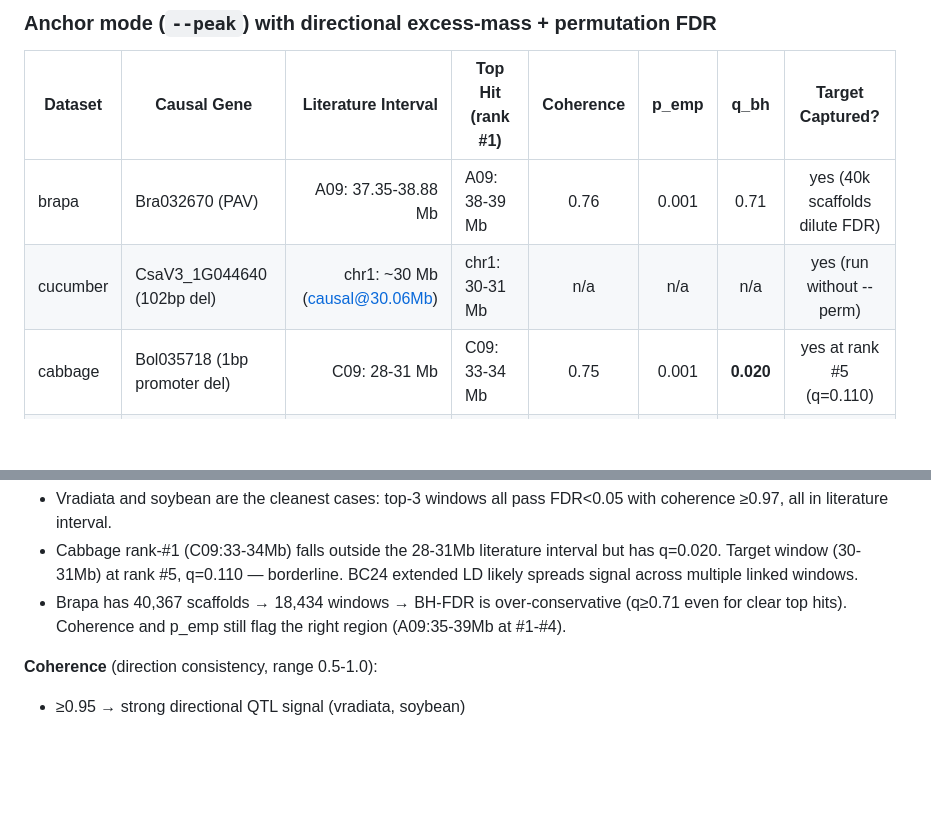
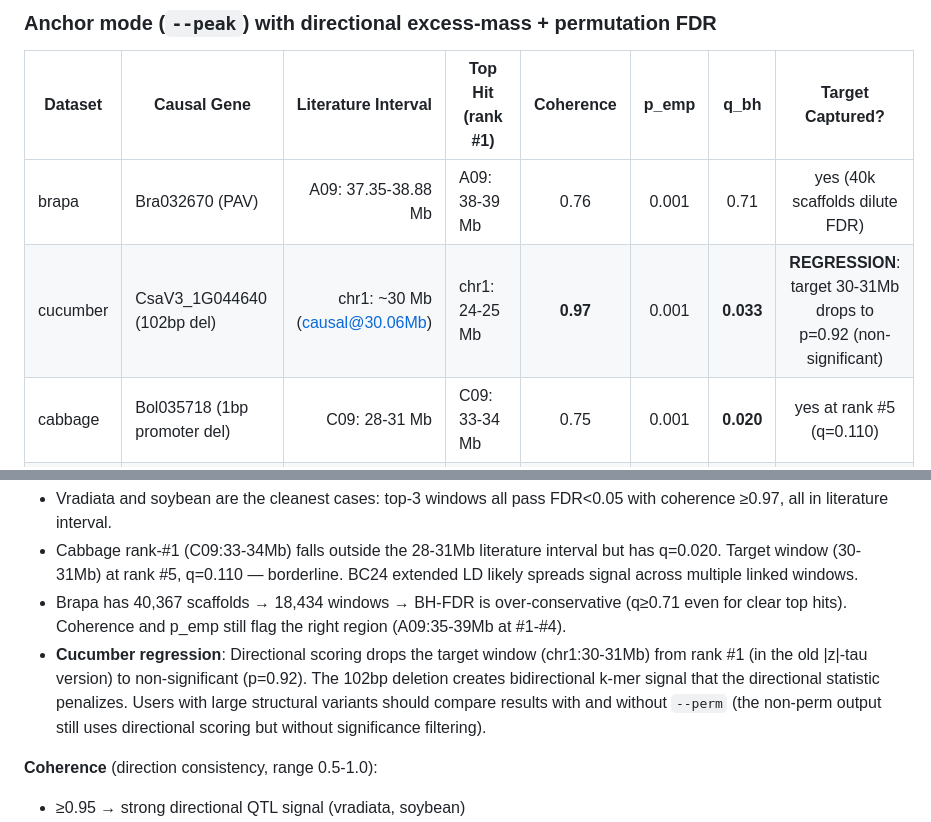
Before and after one commit to WWz33/kbsa, a Markdown page: README.md, 2 parts joined by grey strips. Drawn GitHub-style; blank space fills up the shorter version.

Commit message:
Validation: cucumber REGRESSION with directional stat
Target chr1:30-31Mb drops from #1 (old |z|-tau) to p=0.92 (non-significant).
102bp deletion creates bidirectional k-mer signal that directional scoring
penalizes. Documented as known limitation for large structural variants.

```diff
--- a/README.md
+++ b/README.md
@@ -59,7 +59,7 @@ Tested on 5 datasets spanning different population designs, organisms, and causa
 | Dataset | Causal Gene | Literature Interval | Top Hit (rank #1) | Coherence | p_emp | q_bh | Target Captured? |
 |---------|-------------|--------------------:|-------------------|:--------:|:-----:|:----:|:--:|
 | brapa | Bra032670 (PAV) | A09: 37.35-38.88 Mb | A09: 38-39 Mb | 0.76 | 0.001 | 0.71 | yes (40k scaffolds dilute FDR) |
-| cucumber | CsaV3_1G044640 (102bp del) | chr1: ~30 Mb (causal@30.06Mb) | chr1: 30-31 Mb | n/a | n/a | n/a | yes (run without --perm) |
+| cucumber | CsaV3_1G044640 (102bp del) | chr1: ~30 Mb (causal@30.06Mb) | chr1: 24-25 Mb | **0.97** | 0.001 | **0.033** | **REGRESSION**: target 30-31Mb drops to p=0.92 (non-significant) |
 | cabbage | Bol035718 (1bp promoter del) | C09: 28-31 Mb | C09: 33-34 Mb | 0.75 | 0.001 | **0.020** | yes at rank #5 (q=0.110) |
 | vradiata | jg35124 (1bp exon del) | chr11: 6.23-12.75 Mb | chr11: 11-12 Mb | **0.99** | 0.001 | **0.015** | yes — top 3 all q<0.05 |
 | soybean | Glyma.06G202300 (frameshift) | Gm06: 17.18-20.58 Mb | Gm06: 19-20 Mb | **0.98** | 0.001 | **0.013** | yes — top 3 all q<0.02 |
@@ -68,6 +68,7 @@ Tested on 5 datasets spanning different population designs, organisms, and causa
 - Vradiata and soybean are the cleanest cases: top-3 windows all pass FDR<0.05 with coherence ≥0.97, all in literature interval.
 - Cabbage rank-#1 (C09:33-34Mb) falls outside the 28-31Mb literature interval but has q=0.020. Target window (30-31Mb) at rank #5, q=0.110 — borderline. BC24 extended LD likely spreads signal across multiple linked windows.
 - Brapa has 40,367 scaffolds → 18,434 windows → BH-FDR is over-conservative (q≥0.71 even for clear top hits). Coherence and p_emp still flag the right region (A09:35-39Mb at #1-#4).
+- **Cucumber regression**: Directional scoring drops the target window (chr1:30-31Mb) from rank #1 (in the old |z|-tau version) to non-significant (p=0.92). The 102bp deletion creates bidirectional k-mer signal that the directional statistic penalizes. Users with large structural variants should compare results with and without `--perm` (the non-perm output still uses directional scoring but without significance filtering).
 
 **Coherence** (direction consistency, range 0.5-1.0):
 - ≥0.95 → strong directional QTL signal (vradiata, soybean)
```
